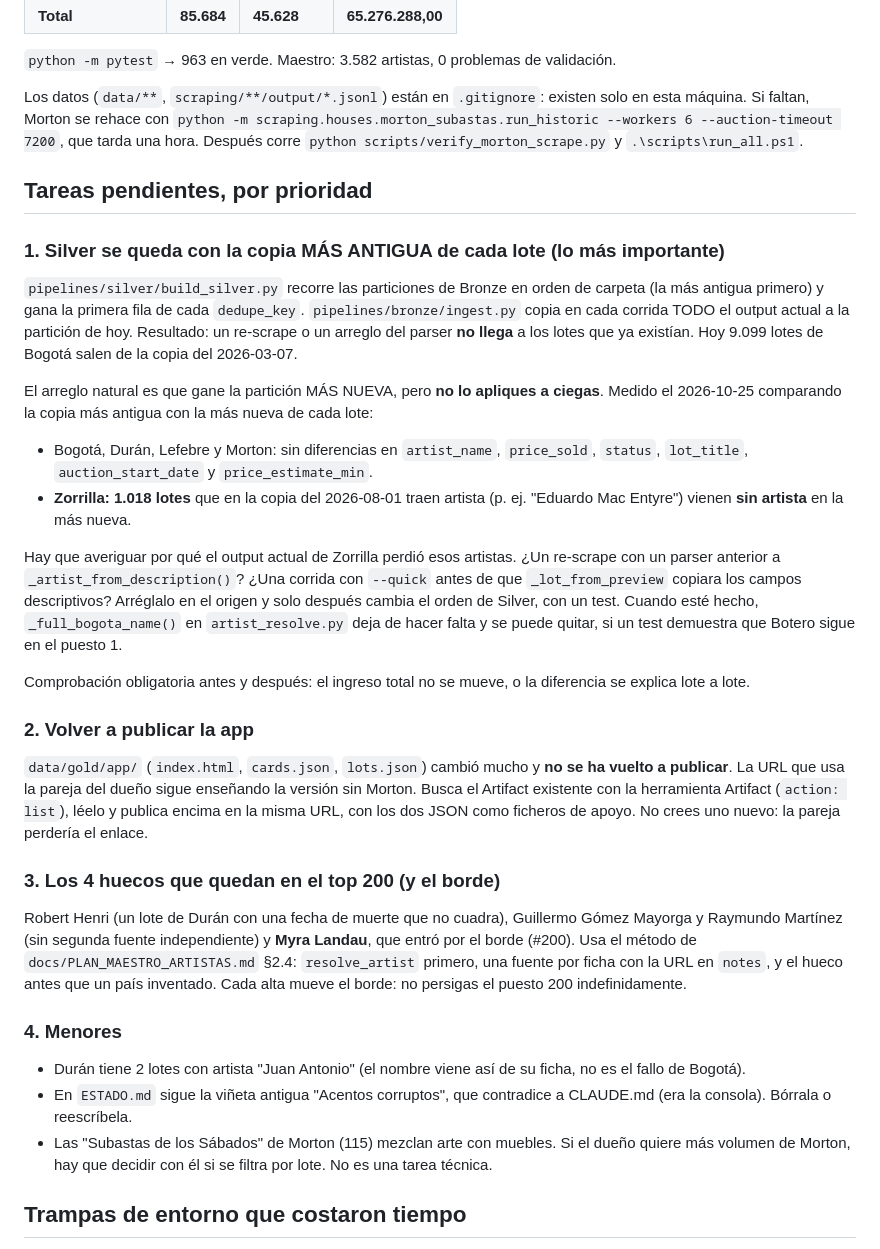
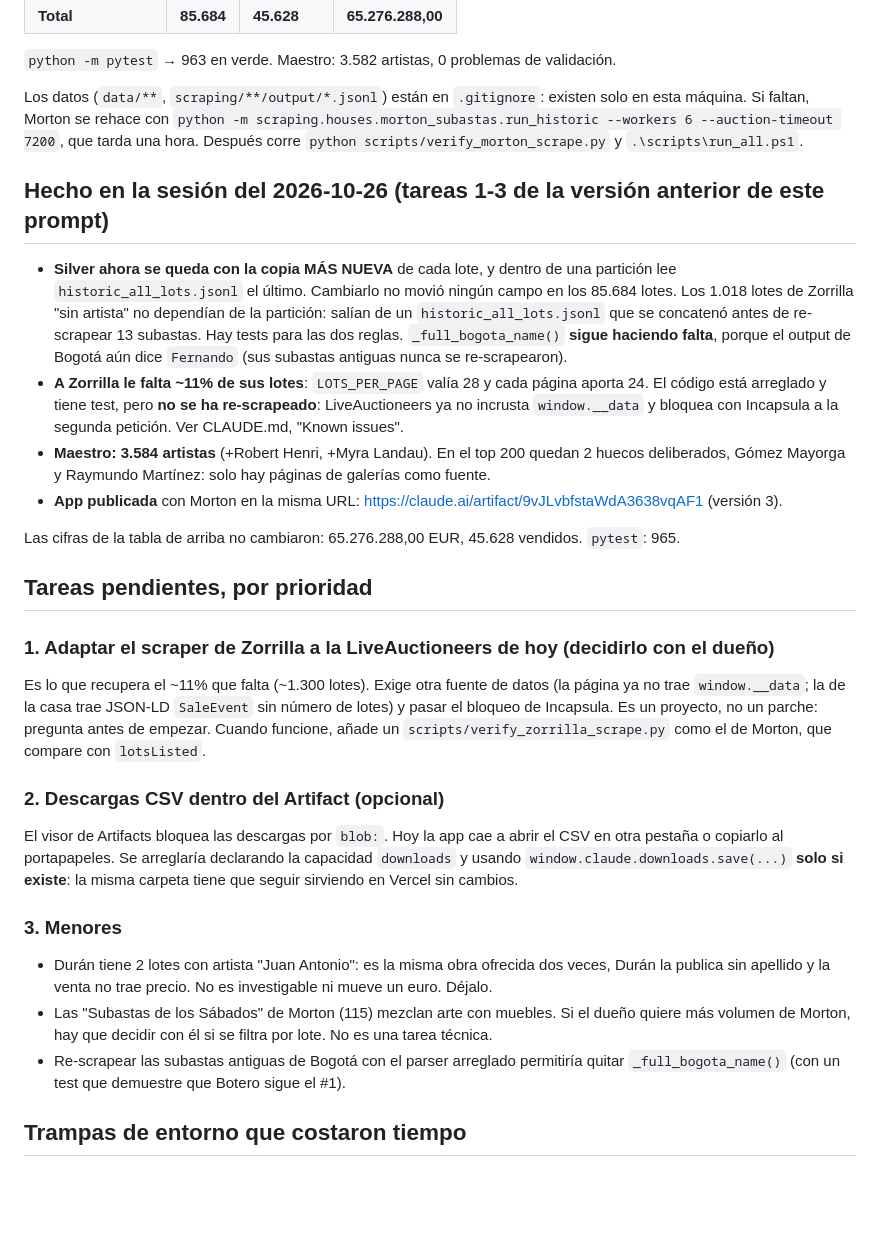
Before and after one commit to juansegiraldo/AuctionHousesApp, a Markdown page: docs/PROMPT_SIGUIENTE_AGENTE.md, the part around the change. Rendered like a GitHub page; blank space fills up the shorter version.

```diff
--- a/docs/PROMPT_SIGUIENTE_AGENTE.md
+++ b/docs/PROMPT_SIGUIENTE_AGENTE.md
@@ -49,56 +49,48 @@ máquina. Si faltan, Morton se rehace con
 `python -m scraping.houses.morton_subastas.run_historic --workers 6 --auction-timeout 7200`, que
 tarda una hora. Después corre `python scripts/verify_morton_scrape.py` y `.\scripts\run_all.ps1`.
 
+## Hecho en la sesión del 2026-10-26 (tareas 1-3 de la versión anterior de este prompt)
+
+- **Silver ahora se queda con la copia MÁS NUEVA** de cada lote, y dentro de una partición lee
+  `historic_all_lots.jsonl` el último. Cambiarlo no movió ningún campo en los 85.684 lotes. Los
+  1.018 lotes de Zorrilla "sin artista" no dependían de la partición: salían de un
+  `historic_all_lots.jsonl` que se concatenó antes de re-scrapear 13 subastas. Hay tests para las
+  dos reglas. `_full_bogota_name()` **sigue haciendo falta**, porque el output de Bogotá aún dice
+  `Fernando` (sus subastas antiguas nunca se re-scrapearon).
+- **A Zorrilla le falta ~11% de sus lotes**: `LOTS_PER_PAGE` valía 28 y cada página aporta 24. El
+  código está arreglado y tiene test, pero **no se ha re-scrapeado**: LiveAuctioneers ya no incrusta
+  `window.__data` y bloquea con Incapsula a la segunda petición. Ver CLAUDE.md, "Known issues".
+- **Maestro: 3.584 artistas** (+Robert Henri, +Myra Landau). En el top 200 quedan 2 huecos
+  deliberados, Gómez Mayorga y Raymundo Martínez: solo hay páginas de galerías como fuente.
+- **App publicada** con Morton en la misma URL: https://claude.ai/artifact/9vJLvbfstaWdA3638vqAF1
+  (versión 3).
+
+Las cifras de la tabla de arriba no cambiaron: 65.276.288,00 EUR, 45.628 vendidos. `pytest`: 965.
+
 ## Tareas pendientes, por prioridad
 
-### 1. Silver se queda con la copia MÁS ANTIGUA de cada lote (lo más importante)
+### 1. Adaptar el scraper de Zorrilla a la LiveAuctioneers de hoy (decidirlo con el dueño)
 
-`pipelines/silver/build_silver.py` recorre las particiones de Bronze en orden de carpeta (la más
-antigua primero) y gana la primera fila de cada `dedupe_key`. `pipelines/bronze/ingest.py` copia en
-cada corrida TODO el output actual a la partición de hoy. Resultado: un re-scrape o un arreglo del
-parser **no llega** a los lotes que ya existían. Hoy 9.099 lotes de Bogotá salen de la copia del
-2026-03-07.
+Es lo que recupera el ~11% que falta (~1.300 lotes). Exige otra fuente de datos (la página ya no
+trae `window.__data`; la de la casa trae JSON-LD `SaleEvent` sin número de lotes) y pasar el
+bloqueo de Incapsula. Es un proyecto, no un parche: pregunta antes de empezar. Cuando funcione,
+añade un `scripts/verify_zorrilla_scrape.py` como el de Morton, que compare con `lotsListed`.
 
-El arreglo natural es que gane la partición MÁS NUEVA, pero **no lo apliques a ciegas**. Medido el
-2026-10-25 comparando la copia más antigua con la más nueva de cada lote:
+### 2. Descargas CSV dentro del Artifact (opcional)
 
-- Bogotá, Durán, Lefebre y Morton: sin diferencias en `artist_name`, `price_sold`, `status`,
-  `lot_title`, `auction_start_date` y `price_estimate_min`.
-- **Zorrilla: 1.018 lotes** que en la copia del 2026-08-01 traen artista (p. ej. "Eduardo Mac
-  Entyre") vienen **sin artista** en la más nueva.
+El visor de Artifacts bloquea las descargas por `blob:`. Hoy la app cae a abrir el CSV en otra
+pestaña o copiarlo al portapapeles. Se arreglaría declarando la capacidad `downloads` y usando
+`window.claude.downloads.save(...)` **solo si existe**: la misma carpeta tiene que seguir sirviendo
+en Vercel sin cambios.
 
-Hay que averiguar por qué el output actual de Zorrilla perdió esos artistas. ¿Un re-scrape con un
-parser anterior a `_artist_from_description()`? ¿Una corrida con `--quick` antes de que
-`_lot_from_preview` copiara los campos descriptivos? Arréglalo en el origen y solo después cambia el
-orden de Silver, con un test. Cuando esté hecho, `_full_bogota_name()` en `artist_resolve.py` deja de
-hacer falta y se puede quitar, si un test demuestra que Botero sigue en el puesto 1.
+### 3. Menores
 
-Comprobación obligatoria antes y después: el ingreso total no se mueve, o la diferencia se explica
-lote a lote.
-
-### 2. Volver a publicar la app
-
-`data/gold/app/` (`index.html`, `cards.json`, `lots.json`) cambió mucho y **no se ha vuelto a
-publicar**. La URL que usa la pareja del dueño sigue enseñando la versión sin Morton. Busca el
-Artifact existente con la herramienta Artifact (`action: list`), léelo y publica encima en la misma
-URL, con los dos JSON como ficheros de apoyo. No crees uno nuevo: la pareja perdería el enlace.
-
-### 3. Los 4 huecos que quedan en el top 200 (y el borde)
-
-Robert Henri (un lote de Durán con una fecha de muerte que no cuadra), Guillermo Gómez Mayorga y
-Raymundo Martínez (sin segunda fuente independiente) y **Myra Landau**, que entró por el borde (#200).
-Usa el método de `docs/PLAN_MAESTRO_ARTISTAS.md` §2.4: `resolve_artist` primero, una fuente por ficha
-con la URL en `notes`, y el hueco antes que un país inventado. Cada alta mueve el borde: no persigas
-el puesto 200 indefinidamente.
-
-### 4. Menores
-
-- Durán tiene 2 lotes con artista "Juan Antonio" (el nombre viene así de su ficha, no es el fallo de
-  Bogotá).
-- En `ESTADO.md` sigue la viñeta antigua "Acentos corruptos", que contradice a CLAUDE.md (era la
-  consola). Bórrala o reescríbela.
+- Durán tiene 2 lotes con artista "Juan Antonio": es la misma obra ofrecida dos veces, Durán la
+  publica sin apellido y la venta no trae precio. No es investigable ni mueve un euro. Déjalo.
 - Las "Subastas de los Sábados" de Morton (115) mezclan arte con muebles. Si el dueño quiere más
   volumen de Morton, hay que decidir con él si se filtra por lote. No es una tarea técnica.
+- Re-scrapear las subastas antiguas de Bogotá con el parser arreglado permitiría quitar
+  `_full_bogota_name()` (con un test que demuestre que Botero sigue el #1).
 
 ## Trampas de entorno que costaron tiempo
 
```
Also changed, not shown: CLAUDE.md (+30 -17 lines), ESTADO.md (+12 -7 lines).
